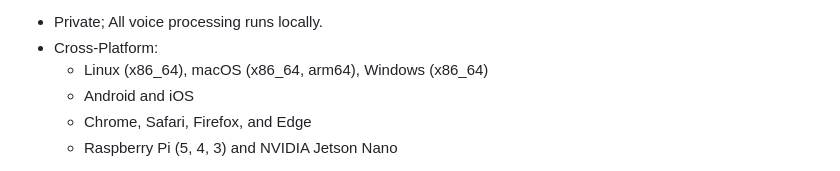
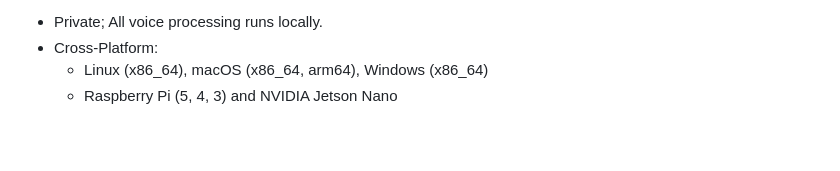
Before and after one commit to Picovoice/orca, a Markdown page: README.md, the part around the change. Drawn GitHub-style; blank space fills up the shorter version.

```diff
--- a/README.md
+++ b/README.md
@@ -16,8 +16,6 @@ Orca is an on-device text-to-speech engine producing high-quality, realistic, sp
 - Private; All voice processing runs locally.
 - Cross-Platform:
     - Linux (x86_64), macOS (x86_64, arm64), Windows (x86_64)
-    - Android and iOS
-    - Chrome, Safari, Firefox, and Edge
     - Raspberry Pi (5, 4, 3) and NVIDIA Jetson Nano
 
 **Please note that Orca is currently in development. While we prioritize stability and compatibility, certain aspects of
```
